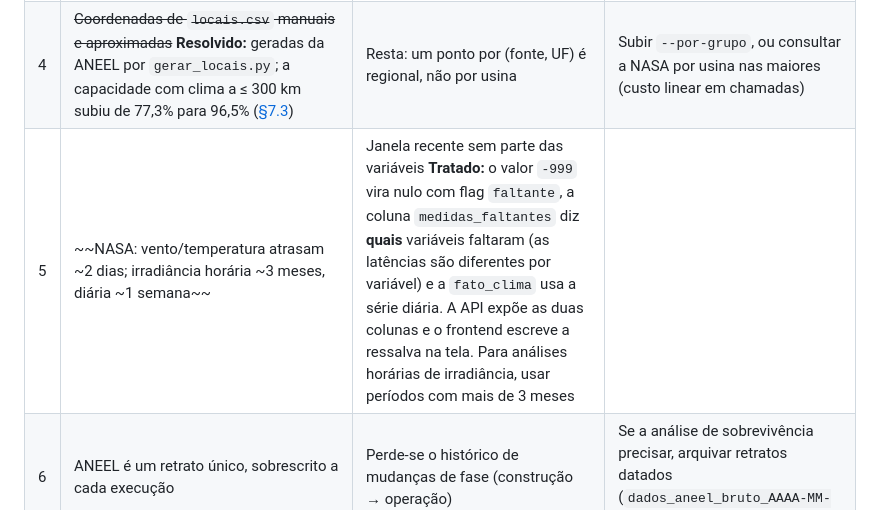
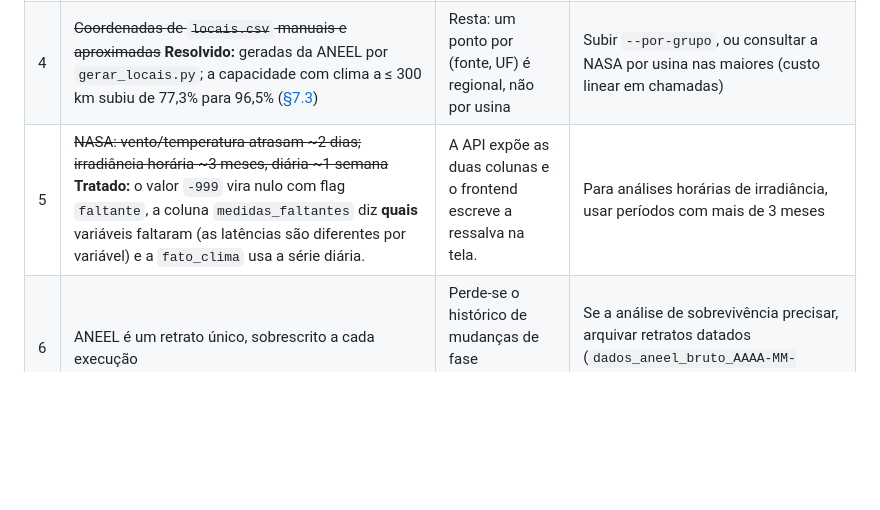
Before and after one commit to RafaelGomide/SolarWatch-BR, a Markdown page: docs/ingestao/doc_tecnica_ingestao.md, the part around the change. Rendered like a GitHub page; blank space fills up the shorter version.

Commit message:
fix: erros de sintaxe na doc de ingestao

```diff
--- a/docs/ingestao/doc_tecnica_ingestao.md
+++ b/docs/ingestao/doc_tecnica_ingestao.md
@@ -715,7 +715,7 @@ O cadastro da ANEEL é **público por lei**, mas contém dados de **pessoas fís
 | 2 | ~~Bruto em CSV~~ **Resolvido:** migrado para Parquet ([§4.5](#45-formato-de-saída-parquet)) | — | — |
 | 3 | ~~`get_com_retry` repete erros `4xx` não-429~~ **Resolvido:** `4xx` (exceto 429) levanta na primeira tentativa ([§5.1](#51-get_com_retrysessao-url-kwargs)) | — | — |
 | 4 | ~~Coordenadas de `locais.csv` manuais e aproximadas~~ **Resolvido:** geradas da ANEEL por `gerar_locais.py`; a capacidade com clima a ≤ 300 km subiu de 77,3% para 96,5% ([§7.3](#73-escolha-dos-locais--locaiscsv)) | Resta: um ponto por (fonte, UF) é regional, não por usina | Subir `--por-grupo`, ou consultar a NASA por usina nas maiores (custo linear em chamadas) |
-| 5 | ~~NASA: vento/temperatura atrasam ~2 dias; irradiância horária ~3 meses, diária ~1 semana~~ | Janela recente sem parte das variáveis **Tratado:** o valor `-999` vira nulo com flag `faltante`, a coluna `medidas_faltantes` diz **quais** variáveis faltaram (as latências são diferentes por variável) e a `fato_clima` usa a série diária. A API expõe as duas colunas e o frontend escreve a ressalva na tela. Para análises horárias de irradiância, usar períodos com mais de 3 meses |
+| 5 | ~~NASA: vento/temperatura atrasam \~2 dias; irradiância horária \~3 meses, diária \~1 semana~~ **Tratado:** o valor `-999` vira nulo com flag `faltante`, a coluna `medidas_faltantes` diz **quais** variáveis faltaram (as latências são diferentes por variável) e a `fato_clima` usa a série diária.| A API expõe as duas colunas e o frontend escreve a ressalva na tela. | Para análises horárias de irradiância, usar períodos com mais de 3 meses |
 | 6 | ANEEL é um retrato único, sobrescrito a cada execução | Perde-se o histórico de mudanças de fase (construção → operação) | Se a análise de sobrevivência precisar, arquivar retratos datados (`dados_aneel_bruto_AAAA-MM-DD.parquet`) |
 | 7 | Sem testes automatizados | Regressões silenciosas (como o bug da regex do ONS) | Testes unitários de `_meses`, `_janelas_anuais`, `PADRAO_MENSAL` e paginação da ANEEL com respostas simuladas (`pytest` + `responses`), conforme §13 do system design |
 | 8 | Três comandos separados | Fácil esquecer uma fonte | Um orquestrador `python -m ingestao` que rode as três fontes em sequência |
```
